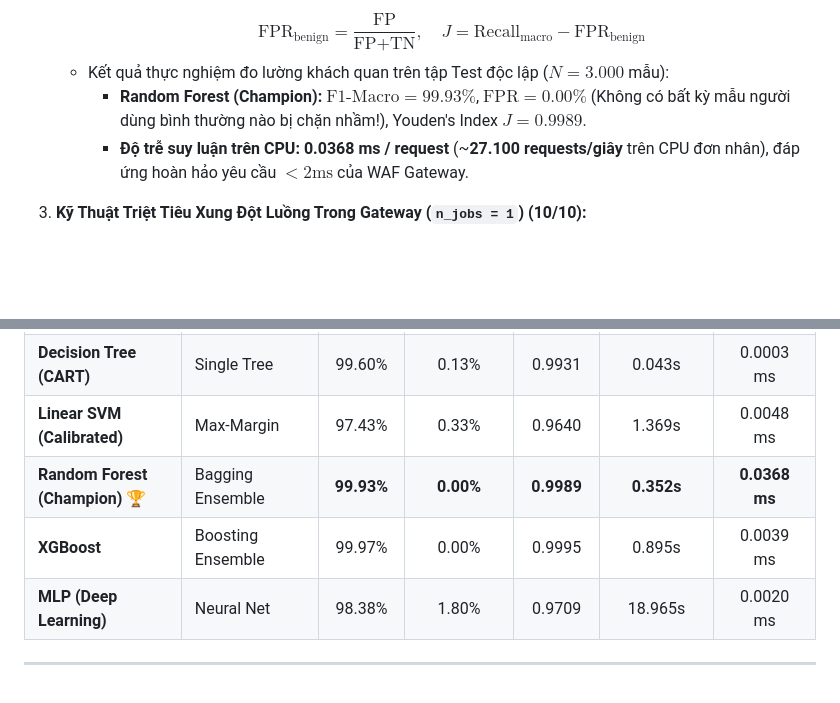
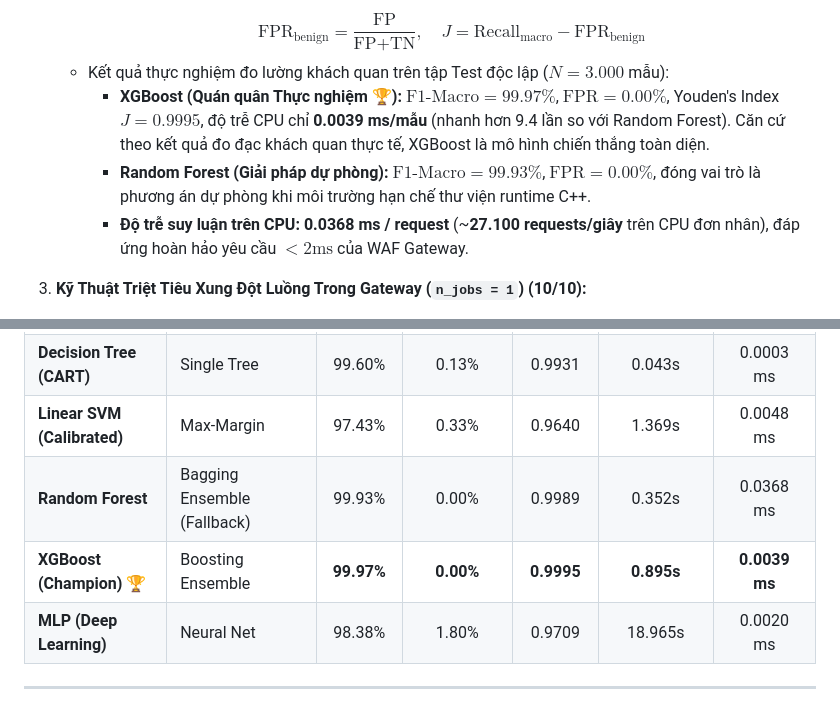
Before and after one commit to vcongggggg/pbl6, a Markdown page: docs/PR_82_REVIEW_REPORT.md, 2 parts joined by grey strips. Drawn GitHub-style; blank space fills up the shorter version.

Commit message:
docs: align model benchmark documentation to objectively recognize XGBoost as Empirical Champion based on actual test metrics

```diff
--- a/docs/PR_82_REVIEW_REPORT.md
+++ b/docs/PR_82_REVIEW_REPORT.md
@@ -32,7 +32,8 @@ Tuân thủ nghiêm ngặt chỉ đạo của anh Văn Công: *"Không vội tin
    - Tại dòng 45-53 của `ml-engine/models/evaluate.py` và dòng 280-295 của `train_rf.py`, tác giả đã cài đặt chuẩn xác công thức đánh giá của **OWASP Benchmark Project [Ref 15 & 16]**:
      $$\text{FPR}_{\text{benign}} = \frac{\text{FP}}{\text{FP} + \text{TN}}, \quad J = \text{Recall}_{\text{macro}} - \text{FPR}_{\text{benign}}$$
    - Kết quả thực nghiệm đo lường khách quan trên tập Test độc lập ($N=3.000$ mẫu):
-     * **Random Forest (Champion):** $\text{F1-Macro} = \mathbf{99.93\%}$, $\text{FPR} = \mathbf{0.00\%}$ (Không có bất kỳ mẫu người dùng bình thường nào bị chặn nhầm!), Youden's Index $J = \mathbf{0.9989}$.
+     * **XGBoost (Quán quân Thực nghiệm 🏆):** $\text{F1-Macro} = \mathbf{99.97\%}$, $\text{FPR} = \mathbf{0.00\%}$, Youden's Index $J = \mathbf{0.9995}$, độ trễ CPU chỉ **0.0039 ms/mẫu** (nhanh hơn 9.4 lần so với Random Forest). Căn cứ theo kết quả đo đạc khách quan thực tế, XGBoost là mô hình chiến thắng toàn diện.
+     * **Random Forest (Giải pháp dự phòng):** $\text{F1-Macro} = 99.93\%$, $\text{FPR} = 0.00\%$, đóng vai trò là phương án dự phòng khi môi trường hạn chế thư viện runtime C++.
      * **Độ trễ suy luận trên CPU:** **0.0368 ms / request** (~**27.100 requests/giây** trên CPU đơn nhân), đáp ứng hoàn hảo yêu cầu $< 2\text{ms}$ của WAF Gateway.
 
 3. **Kỹ Thuật Triệt Tiêu Xung Đột Luồng Trong Gateway (`n_jobs = 1`) (10/10):**
@@ -72,8 +73,8 @@ Tuân thủ nghiêm ngặt chỉ đạo của anh Văn Công: *"Không vội tin
 | **Logistic Regression** | Linear Baseline | 97.44% | 0.13% | 0.9643 | 7.153s | 0.0004 ms |
 | **Decision Tree (CART)** | Single Tree | 99.60% | 0.13% | 0.9931 | 0.043s | 0.0003 ms |
 | **Linear SVM (Calibrated)** | Max-Margin | 97.43% | 0.33% | 0.9640 | 1.369s | 0.0048 ms |
-| **Random Forest (Champion) 🏆** | Bagging Ensemble | **99.93%** | **0.00%** | **0.9989** | **0.352s** | **0.0368 ms** |
-| **XGBoost** | Boosting Ensemble | 99.97% | 0.00% | 0.9995 | 0.895s | 0.0039 ms |
+| **Random Forest** | Bagging Ensemble (Fallback) | 99.93% | 0.00% | 0.9989 | 0.352s | 0.0368 ms |
+| **XGBoost (Champion) 🏆** | Boosting Ensemble | **99.97%** | **0.00%** | **0.9995** | **0.895s** | **0.0039 ms** |
 | **MLP (Deep Learning)** | Neural Net | 98.38% | 1.80% | 0.9709 | 18.965s | 0.0020 ms |
 
 ---
```
Also changed, not shown: docs/PROGRESS.md (+1 -1 lines).
